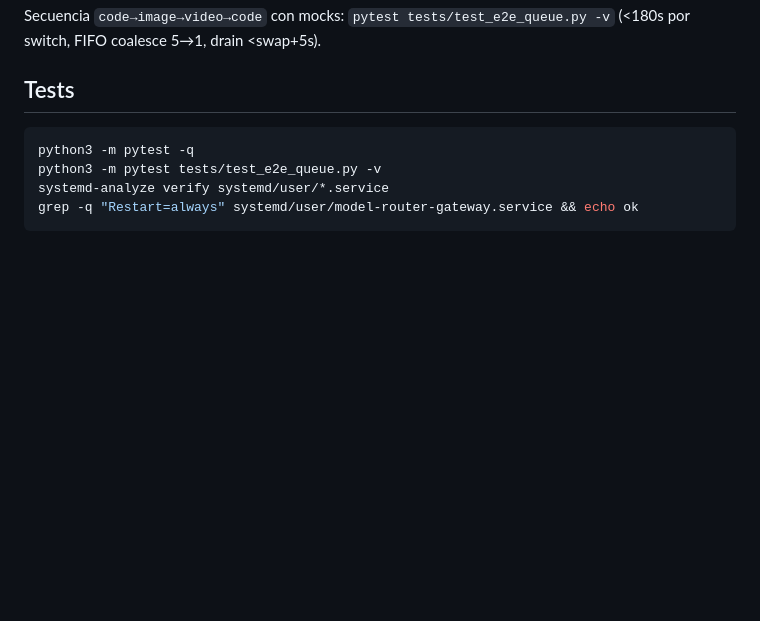
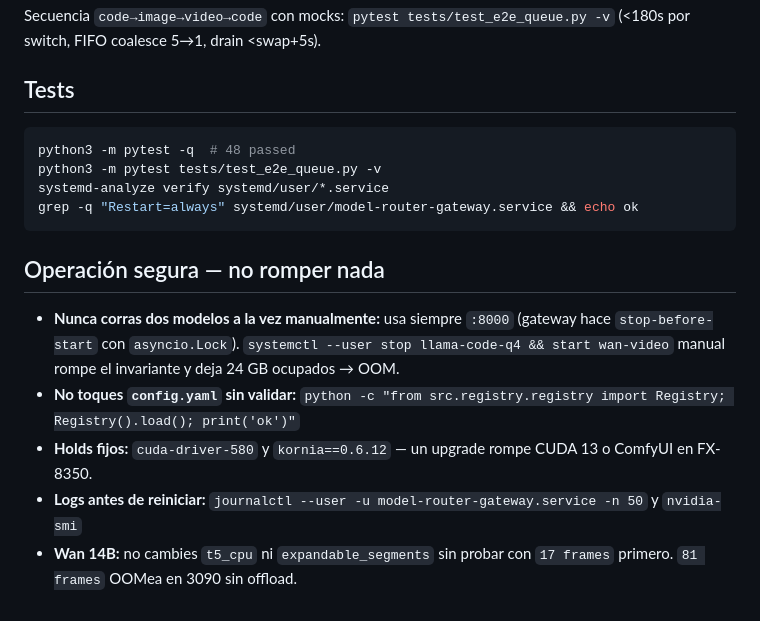
Before and after one commit to ivanfernadezm99/model-router, a Markdown page: README.md, the part around one of its changes. GitHub-like rendering; blank space fills up the shorter version.

````diff
--- a/README.md
+++ b/README.md
@@ -167,8 +204,16 @@ Secuencia `code→image→video→code` con mocks: `pytest tests/test_e2e_queue.
 ## Tests
 
 ```bash
-python3 -m pytest -q
+python3 -m pytest -q  # 48 passed
 python3 -m pytest tests/test_e2e_queue.py -v
 systemd-analyze verify systemd/user/*.service
 grep -q "Restart=always" systemd/user/model-router-gateway.service && echo ok
 ```
+
+## Operación segura — no romper nada
+
+- **Nunca corras dos modelos a la vez manualmente:** usa siempre `:8000` (gateway hace `stop-before-start` con `asyncio.Lock`). `systemctl --user stop llama-code-q4 && start wan-video` manual rompe el invariante y deja 24 GB ocupados → OOM.
+- **No toques `config.yaml` sin validar:** `python -c "from src.registry.registry import Registry; Registry().load(); print('ok')"`
+- **Holds fijos:** `cuda-driver-580` y `kornia==0.6.12` — un upgrade rompe CUDA 13 o ComfyUI en FX-8350.
+- **Logs antes de reiniciar:** `journalctl --user -u model-router-gateway.service -n 50` y `nvidia-smi`
+- **Wan 14B:** no cambies `t5_cpu` ni `expandable_segments` sin probar con `17 frames` primero. `81 frames` OOMea en 3090 sin offload.
````
Also changed, not shown: other parts of README.md (+37 -0 lines).
